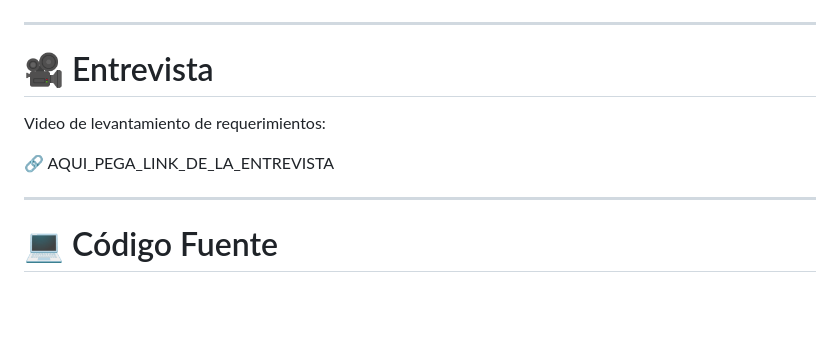
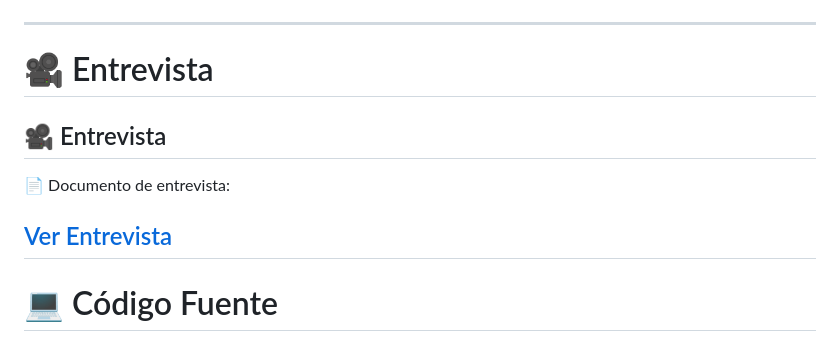
Before and after one commit to Glower-0/mantra-backend, a Markdown page: README.md, the part around the change. Rendered like a GitHub page; blank space fills up the shorter version.

```diff
--- a/README.md
+++ b/README.md
@@ -247,11 +247,11 @@ Además, se implementaron relaciones de especialización, relaciones N:M y mecan
 ---
 
 # 🎥 Entrevista
+## 🎥 Entrevista
 
-Video de levantamiento de requerimientos:
+📄 Documento de entrevista:
 
-🔗 AQUI_PEGA_LINK_DE_LA_ENTREVISTA
-
+[Ver Entrevista](./docs/Entrevista_MANTRA.pdf)
 ---
 
 # 💻 Código Fuente
```
